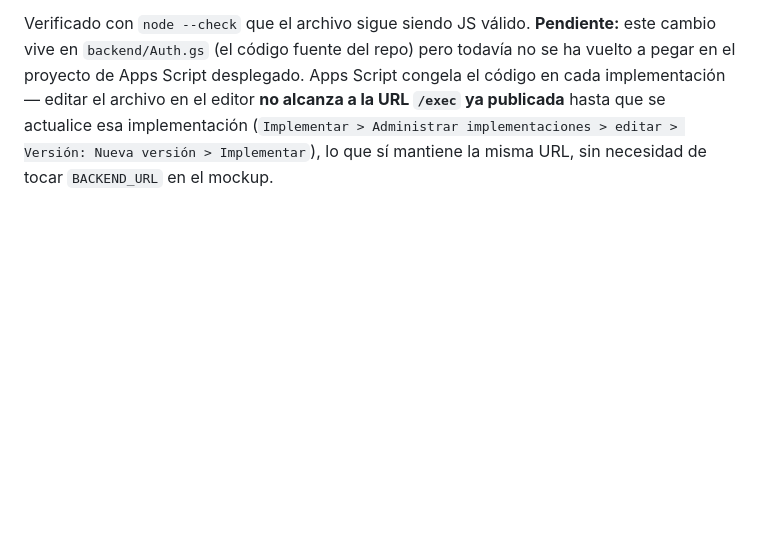
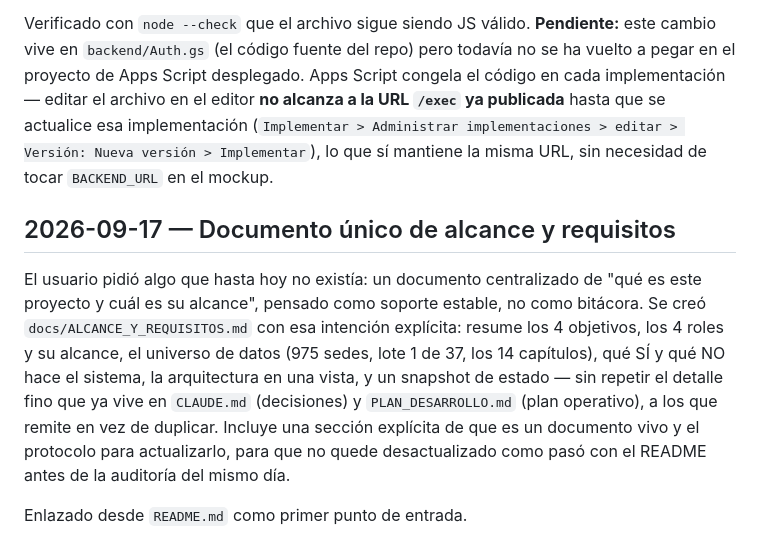
Before and after one commit to Jostrel19/reconstruccion-sedes, a Markdown page: docs/REGISTRO_DESARROLLO.md, the part around the change. Drawn GitHub-style; blank space fills up the shorter version.

```diff
--- a/docs/REGISTRO_DESARROLLO.md
+++ b/docs/REGISTRO_DESARROLLO.md
@@ -727,3 +727,16 @@ de Apps Script desplegado. Apps Script congela el código en cada implementació
 en el editor **no alcanza a la URL `/exec` ya publicada** hasta que se actualice esa implementación
 (`Implementar > Administrar implementaciones > editar > Versión: Nueva versión > Implementar`), lo
 que sí mantiene la misma URL, sin necesidad de tocar `BACKEND_URL` en el mockup.
+
+## 2026-09-17 — Documento único de alcance y requisitos
+
+El usuario pidió algo que hasta hoy no existía: un documento centralizado de "qué es este proyecto y
+cuál es su alcance", pensado como soporte estable, no como bitácora. Se creó
+`docs/ALCANCE_Y_REQUISITOS.md` con esa intención explícita: resume los 4 objetivos, los 4 roles y su
+alcance, el universo de datos (975 sedes, lote 1 de 37, los 14 capítulos), qué SÍ y qué NO hace el
+sistema, la arquitectura en una vista, y un snapshot de estado — sin repetir el detalle fino que ya
+vive en `CLAUDE.md` (decisiones) y `PLAN_DESARROLLO.md` (plan operativo), a los que remite en vez de
+duplicar. Incluye una sección explícita de que es un documento vivo y el protocolo para actualizarlo,
+para que no quede desactualizado como pasó con el README antes de la auditoría del mismo día.
+
+Enlazado desde `README.md` como primer punto de entrada.
```
Also changed, not shown: README.md (+1 -0 lines), docs/ALCANCE_Y_REQUISITOS.md (added, +176 -0 lines).
